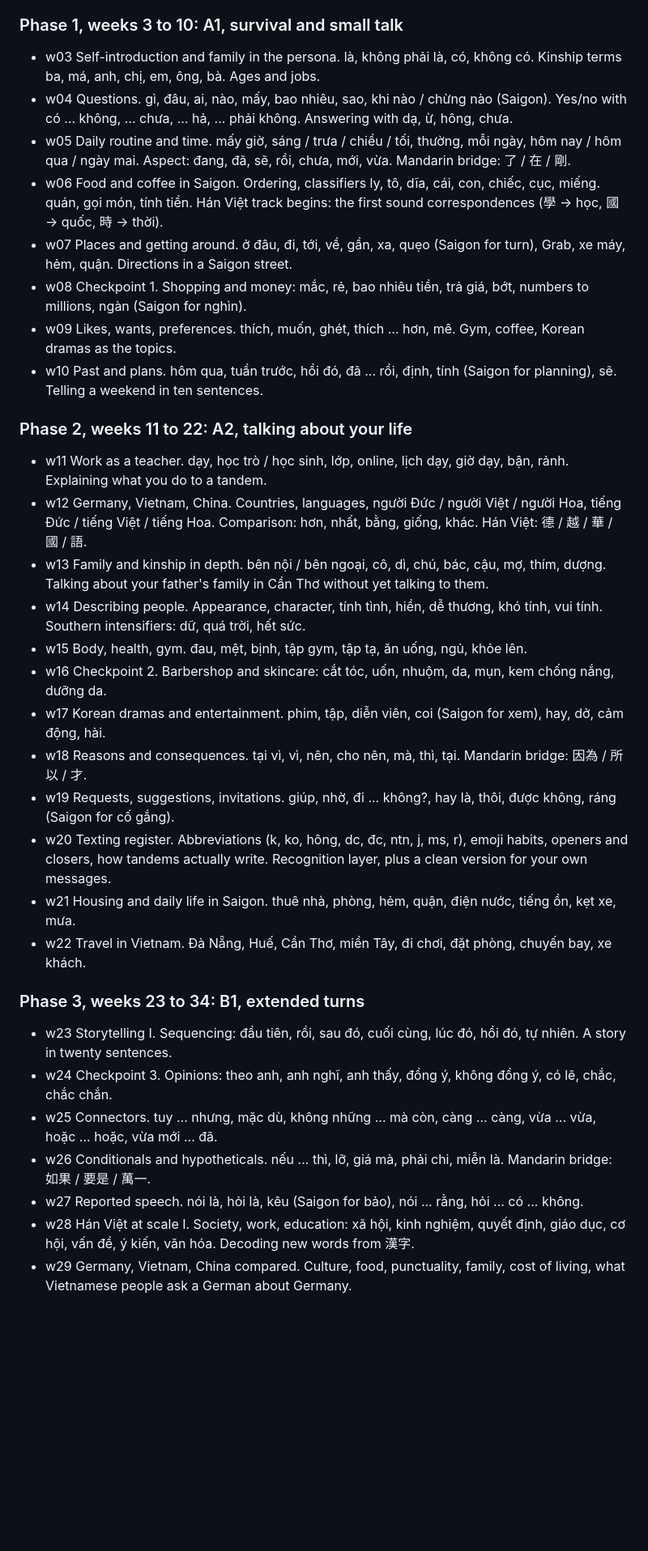
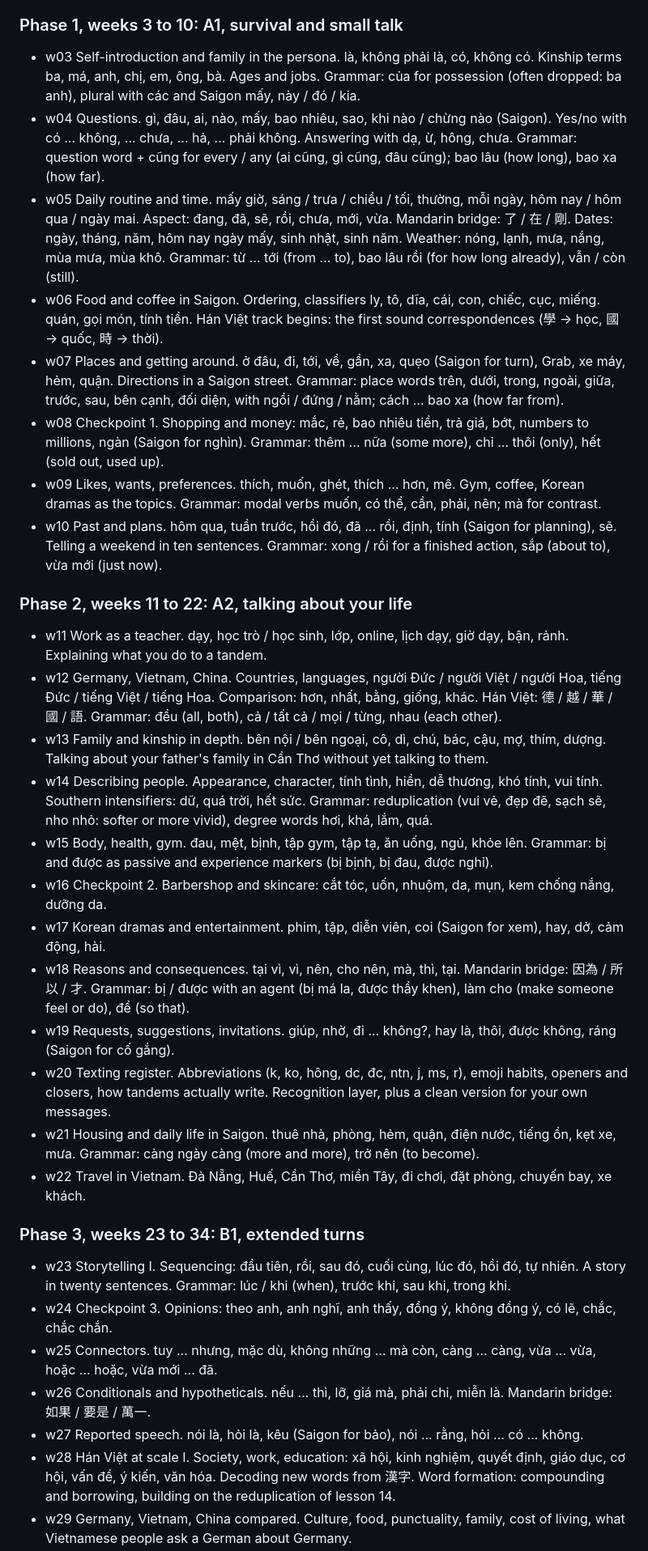
Before and after one commit to deutschmitmike/tieng-viet, a Markdown page: plan.md, the part around one of its changes. Shown at 81% size. Rendered like a GitHub page; blank space fills up the shorter version.

Commit message:
Plan: Grammatik aus drei Lehrbuechern ergaenzt (Saigoner Form), Nachschlagewerke in WEEKLY.md
Co-Authored-By: Claude Opus 5.5 <noreply@anthropic.com>

```diff
--- a/plan.md
+++ b/plan.md
@@ -43,36 +43,36 @@ Every eighth week. Record a two-minute monologue on the checkpoint topic, then h
 
 ### Phase 1, weeks 3 to 10: A1, survival and small talk
 
-- w03 Self-introduction and family in the persona. là, không phải là, có, không có. Kinship terms ba, má, anh, chị, em, ông, bà. Ages and jobs.
-- w04 Questions. gì, đâu, ai, nào, mấy, bao nhiêu, sao, khi nào / chừng nào (Saigon). Yes/no with có ... không, ... chưa, ... hả, ... phải không. Answering with dạ, ừ, hông, chưa.
-- w05 Daily routine and time. mấy giờ, sáng / trưa / chiều / tối, thường, mỗi ngày, hôm nay / hôm qua / ngày mai. Aspect: đang, đã, sẽ, rồi, chưa, mới, vừa. Mandarin bridge: 了 / 在 / 剛.
+- w03 Self-introduction and family in the persona. là, không phải là, có, không có. Kinship terms ba, má, anh, chị, em, ông, bà. Ages and jobs. Grammar: của for possession (often dropped: ba anh), plural with các and Saigon mấy, này / đó / kia.
+- w04 Questions. gì, đâu, ai, nào, mấy, bao nhiêu, sao, khi nào / chừng nào (Saigon). Yes/no with có ... không, ... chưa, ... hả, ... phải không. Answering with dạ, ừ, hông, chưa. Grammar: question word + cũng for every / any (ai cũng, gì cũng, đâu cũng); bao lâu (how long), bao xa (how far).
+- w05 Daily routine and time. mấy giờ, sáng / trưa / chiều / tối, thường, mỗi ngày, hôm nay / hôm qua / ngày mai. Aspect: đang, đã, sẽ, rồi, chưa, mới, vừa. Mandarin bridge: 了 / 在 / 剛. Dates: ngày, tháng, năm, hôm nay ngày mấy, sinh nhật, sinh năm. Weather: nóng, lạnh, mưa, nắng, mùa mưa, mùa khô. Grammar: từ … tới (from … to), bao lâu rồi (for how long already), vẫn / còn (still).
 - w06 Food and coffee in Saigon. Ordering, classifiers ly, tô, dĩa, cái, con, chiếc, cục, miếng. quán, gọi món, tính tiền. Hán Việt track begins: the first sound correspondences (學 → học, 國 → quốc, 時 → thời).
-- w07 Places and getting around. ở đâu, đi, tới, về, gần, xa, quẹo (Saigon for turn), Grab, xe máy, hẻm, quận. Directions in a Saigon street.
-- w08 Checkpoint 1. Shopping and money: mắc, rẻ, bao nhiêu tiền, trả giá, bớt, numbers to millions, ngàn (Saigon for nghìn).
-- w09 Likes, wants, preferences. thích, muốn, ghét, thích ... hơn, mê. Gym, coffee, Korean dramas as the topics.
-- w10 Past and plans. hôm qua, tuần trước, hồi đó, đã ... rồi, định, tính (Saigon for planning), sẽ. Telling a weekend in ten sentences.
+- w07 Places and getting around. ở đâu, đi, tới, về, gần, xa, quẹo (Saigon for turn), Grab, xe máy, hẻm, quận. Directions in a Saigon street. Grammar: place words trên, dưới, trong, ngoài, giữa, trước, sau, bên cạnh, đối diện, with ngồi / đứng / nằm; cách … bao xa (how far from).
+- w08 Checkpoint 1. Shopping and money: mắc, rẻ, bao nhiêu tiền, trả giá, bớt, numbers to millions, ngàn (Saigon for nghìn). Grammar: thêm … nữa (some more), chỉ … thôi (only), hết (sold out, used up).
+- w09 Likes, wants, preferences. thích, muốn, ghét, thích ... hơn, mê. Gym, coffee, Korean dramas as the topics. Grammar: modal verbs muốn, có thể, cần, phải, nên; mà for contrast.
+- w10 Past and plans. hôm qua, tuần trước, hồi đó, đã ... rồi, định, tính (Saigon for planning), sẽ. Telling a weekend in ten sentences. Grammar: xong / rồi for a finished action, sắp (about to), vừa mới (just now).
 
 ### Phase 2, weeks 11 to 22: A2, talking about your life
 
 - w11 Work as a teacher. dạy, học trò / học sinh, lớp, online, lịch dạy, giờ dạy, bận, rảnh. Explaining what you do to a tandem.
-- w12 Germany, Vietnam, China. Countries, languages, người Đức / người Việt / người Hoa, tiếng Đức / tiếng Việt / tiếng Hoa. Comparison: hơn, nhất, bằng, giống, khác. Hán Việt: 德 / 越 / 華 / 國 / 語.
+- w12 Germany, Vietnam, China. Countries, languages, người Đức / người Việt / người Hoa, tiếng Đức / tiếng Việt / tiếng Hoa. Comparison: hơn, nhất, bằng, giống, khác. Hán Việt: 德 / 越 / 華 / 國 / 語. Grammar: đều (all, both), cả / tất cả / mọi / từng, nhau (each other).
 - w13 Family and kinship in depth. bên nội / bên ngoại, cô, dì, chú, bác, cậu, mợ, thím, dượng. Talking about your father's family in Cần Thơ without yet talking to them.
-- w14 Describing people. Appearance, character, tính tình, hiền, dễ thương, khó tính, vui tính. Southern intensifiers: dữ, quá trời, hết sức.
-- w15 Body, health, gym. đau, mệt, bịnh, tập gym, tập tạ, ăn uống, ngủ, khỏe lên.
+- w14 Describing people. Appearance, character, tính tình, hiền, dễ thương, khó tính, vui tính. Southern intensifiers: dữ, quá trời, hết sức. Grammar: reduplication (vui vẻ, đẹp đẽ, sạch sẽ, nho nhỏ: softer or more vivid), degree words hơi, khá, lắm, quá.
+- w15 Body, health, gym. đau, mệt, bịnh, tập gym, tập tạ, ăn uống, ngủ, khỏe lên. Grammar: bị and được as passive and experience markers (bị bịnh, bị đau, được nghỉ).
 - w16 Checkpoint 2. Barbershop and skincare: cắt tóc, uốn, nhuộm, da, mụn, kem chống nắng, dưỡng da.
 - w17 Korean dramas and entertainment. phim, tập, diễn viên, coi (Saigon for xem), hay, dở, cảm động, hài.
-- w18 Reasons and consequences. tại vì, vì, nên, cho nên, mà, thì, tại. Mandarin bridge: 因為 / 所以 / 才.
+- w18 Reasons and consequences. tại vì, vì, nên, cho nên, mà, thì, tại. Mandarin bridge: 因為 / 所以 / 才. Grammar: bị / được with an agent (bị má la, được thầy khen), làm cho (make someone feel or do), để (so that).
 - w19 Requests, suggestions, invitations. giúp, nhờ, đi ... không?, hay là, thôi, được không, ráng (Saigon for cố gắng).
 - w20 Texting register. Abbreviations (k, ko, hông, dc, đc, ntn, j, ms, r), emoji habits, openers and closers, how tandems actually write. Recognition layer, plus a clean version for your own messages.
-- w21 Housing and daily life in Saigon. thuê nhà, phòng, hẻm, quận, điện nước, tiếng ồn, kẹt xe, mưa.
+- w21 Housing and daily life in Saigon. thuê nhà, phòng, hẻm, quận, điện nước, tiếng ồn, kẹt xe, mưa. Grammar: càng ngày càng (more and more), trở nên (to become).
 - w22 Travel in Vietnam. Đà Nẵng, Huế, Cần Thơ, miền Tây, đi chơi, đặt phòng, chuyến bay, xe khách.
 
 ### Phase 3, weeks 23 to 34: B1, extended turns
 
-- w23 Storytelling I. Sequencing: đầu tiên, rồi, sau đó, cuối cùng, lúc đó, hồi đó, tự nhiên. A story in twenty sentences.
+- w23 Storytelling I. Sequencing: đầu tiên, rồi, sau đó, cuối cùng, lúc đó, hồi đó, tự nhiên. A story in twenty sentences. Grammar: lúc / khi (when), trước khi, sau khi, trong khi.
 - w24 Checkpoint 3. Opinions: theo anh, anh nghĩ, anh thấy, đồng ý, không đồng ý, có lẽ, chắc, chắc chắn.
 - w25 Connectors. tuy ... nhưng, mặc dù, không những ... mà còn, càng ... càng, vừa ... vừa, hoặc ... hoặc, vừa mới ... đã.
 - w26 Conditionals and hypotheticals. nếu ... thì, lỡ, giá mà, phải chi, miễn là. Mandarin bridge: 如果 / 要是 / 萬一.
 - w27 Reported speech. nói là, hỏi là, kêu (Saigon for bảo), nói ... rằng, hỏi ... có ... không.
-- w28 Hán Việt at scale I. Society, work, education: xã hội, kinh nghiệm, quyết định, giáo dục, cơ hội, vấn đề, ý kiến, văn hóa. Decoding new words from 漢字.
+- w28 Hán Việt at scale I. Society, work, education: xã hội, kinh nghiệm, quyết định, giáo dục, cơ hội, vấn đề, ý kiến, văn hóa. Decoding new words from 漢字. Word formation: compounding and borrowing, building on the reduplication of lesson 14.
 - w29 Germany, Vietnam, China compared. Culture, food, punctuality, family, cost of living, what Vietnamese people ask a German about Germany.
```
Also changed, not shown: other parts of plan.md (+3 -1 lines), WEEKLY.md (+7 -0 lines).
